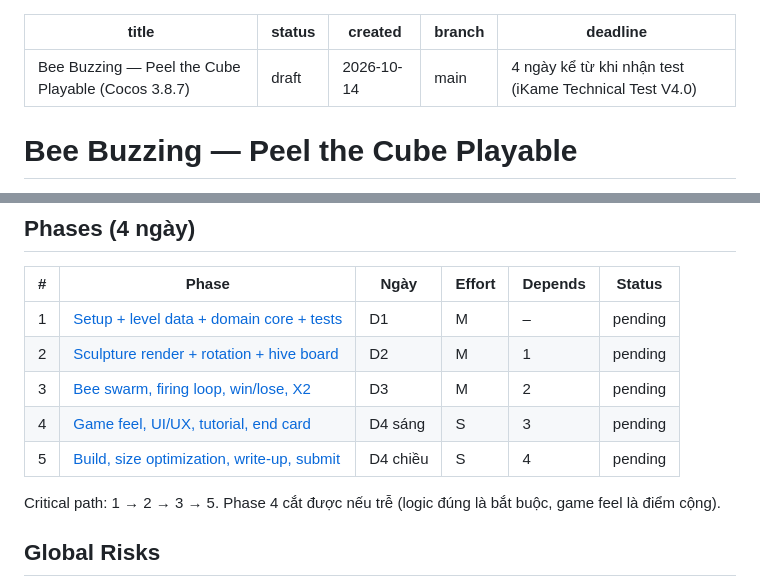
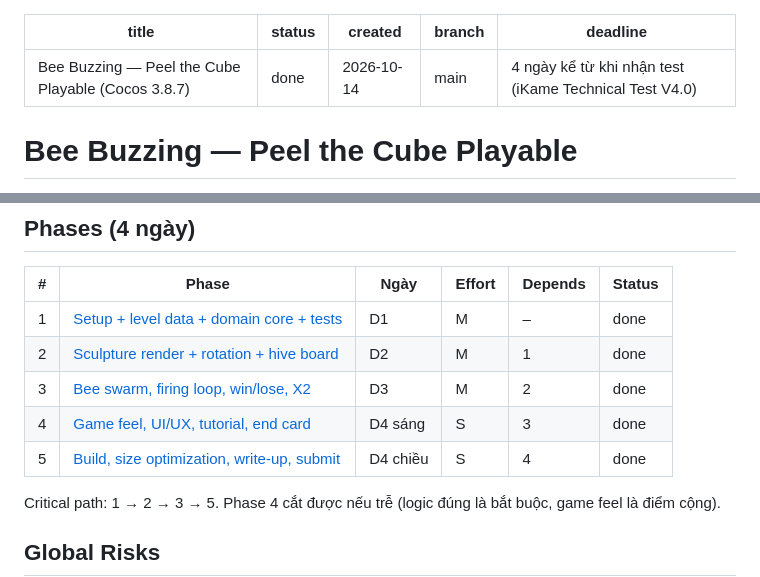
Before and after one commit to nguyencongchang/PLA_BeeBuzzing, a Markdown page: plans/261014-1250-bee-buzzing-peel-cube-playable/plan.md, 2 parts joined by grey strips. GitHub-like rendering.

Commit message:
docs: mark bee cube plan phases done

```diff
--- a/plans/261014-1250-bee-buzzing-peel-cube-playable/plan.md
+++ b/plans/261014-1250-bee-buzzing-peel-cube-playable/plan.md
@@ -1,6 +1,6 @@
 ---
 title: Bee Buzzing — Peel the Cube Playable (Cocos 3.8.7)
-status: draft
+status: done
 created: 2026-10-14
 branch: main
 deadline: 4 ngày kể từ khi nhận test (iKame Technical Test V4.0)
@@ -51,11 +51,11 @@ Flow: `tap hive → HiveBoard.moveToSlot → fire tick → TargetSelector(reacha
 ## Phases (4 ngày)
 | # | Phase | Ngày | Effort | Depends | Status |
 |---|---|---|---|---|---|
-| 1 | [Setup + level data + domain core + tests](phase-01-setup-level-domain-core.md) | D1 | M | – | pending |
-| 2 | [Sculpture render + rotation + hive board](phase-02-sculpture-render-hive-board.md) | D2 | M | 1 | pending |
-| 3 | [Bee swarm, firing loop, win/lose, X2](phase-03-bee-swarm-gameplay-loop.md) | D3 | M | 2 | pending |
-| 4 | [Game feel, UI/UX, tutorial, end card](phase-04-game-feel-ui-tutorial.md) | D4 sáng | S | 3 | pending |
-| 5 | [Build, size optimization, write-up, submit](phase-05-build-optimize-submit.md) | D4 chiều | S | 4 | pending |
+| 1 | [Setup + level data + domain core + tests](phase-01-setup-level-domain-core.md) | D1 | M | – | done |
+| 2 | [Sculpture render + rotation + hive board](phase-02-sculpture-render-hive-board.md) | D2 | M | 1 | done |
+| 3 | [Bee swarm, firing loop, win/lose, X2](phase-03-bee-swarm-gameplay-loop.md) | D3 | M | 2 | done |
+| 4 | [Game feel, UI/UX, tutorial, end card](phase-04-game-feel-ui-tutorial.md) | D4 sáng | S | 3 | done |
+| 5 | [Build, size optimization, write-up, submit](phase-05-build-optimize-submit.md) | D4 chiều | S | 4 | done |
 
 Critical path: 1 → 2 → 3 → 5. Phase 4 cắt được nếu trễ (logic đúng là bắt buộc, game feel là điểm cộng).
 
```
